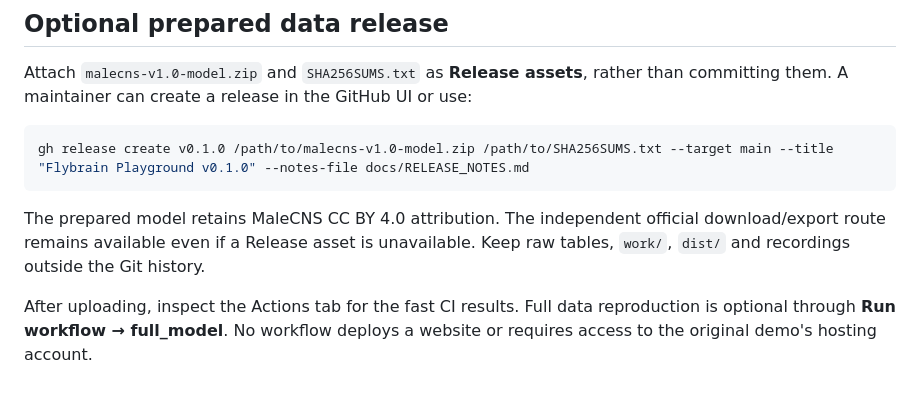
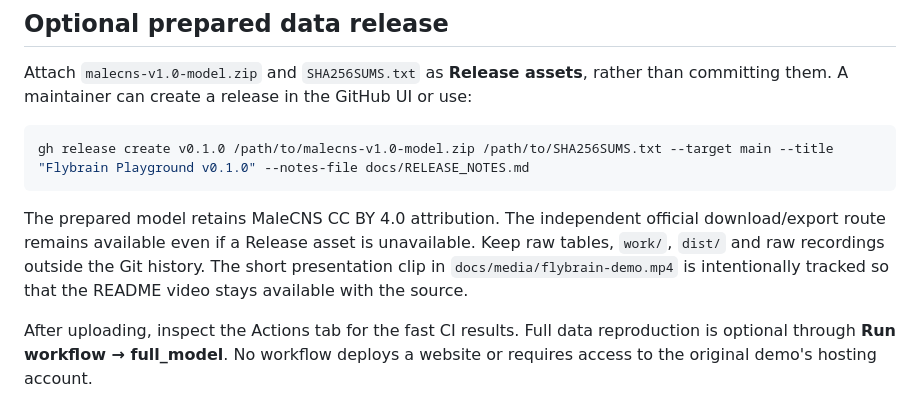
Before and after one commit to mingdianliu/flybrain-playground, a Markdown page: docs/PUBLISHING_TO_GITHUB.md, the part around the change. Rendered like a GitHub page.

```diff
--- a/docs/PUBLISHING_TO_GITHUB.md
+++ b/docs/PUBLISHING_TO_GITHUB.md
@@ -58,7 +58,9 @@ gh release create v0.1.0 /path/to/malecns-v1.0-model.zip /path/to/SHA256SUMS.txt
 
 The prepared model retains MaleCNS CC BY 4.0 attribution. The independent official
 download/export route remains available even if a Release asset is unavailable.
-Keep raw tables, `work/`, `dist/` and recordings outside the Git history.
+Keep raw tables, `work/`, `dist/` and raw recordings outside the Git history.
+The short presentation clip in `docs/media/flybrain-demo.mp4` is intentionally
+tracked so that the README video stays available with the source.
 
 After uploading, inspect the Actions tab for the fast CI results. Full data
 reproduction is optional through **Run workflow → full_model**. No workflow
```
Also changed, not shown: README.md (+15 -2 lines), README.zh-CN.md (+12 -0 lines), docs/VIDEO.md (added, +33 -0 lines), docs/media/flybrain-demo-poster.png (added), 2 other files.
